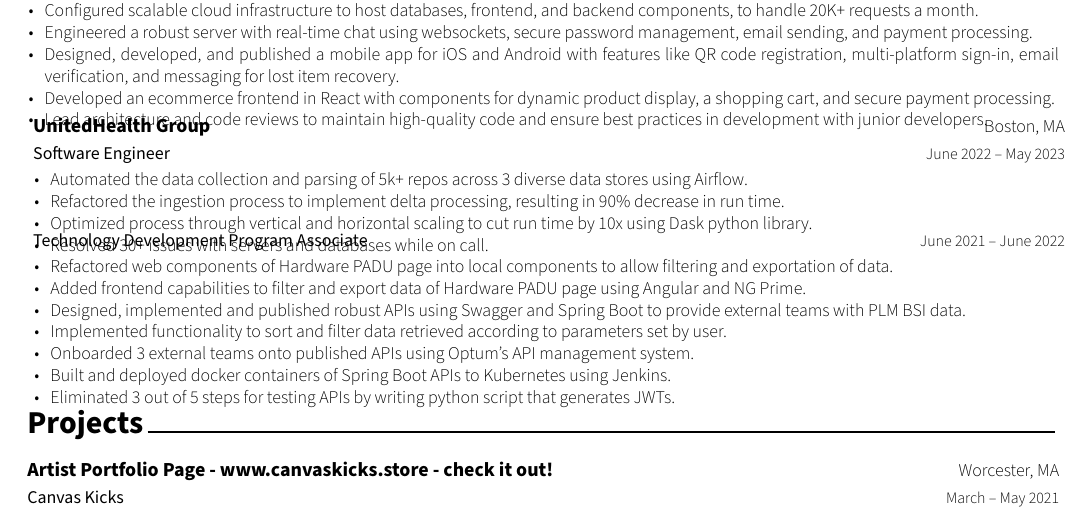
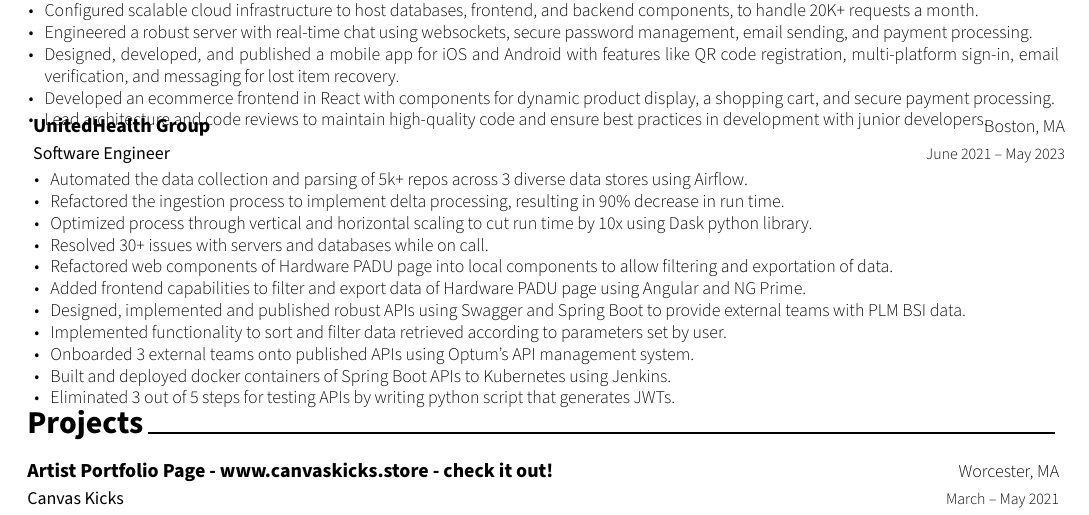
Before and after one commit to IKyriazis/resume, a LaTeX CV (resume.tex, which reads cv/experience.tex): part of the page, cut so that both start at the same text. Compiled offline with XeLaTeX.

Commit message:
combined uhg exp

```diff
--- a/cv/experience.tex
+++ b/cv/experience.tex
@@ -29,22 +29,13 @@
     {Software Engineer} % Job title
     {UnitedHealth Group} % Organisation
     {Boston, MA} % Location
-    {June 2022 – May 2023} % Date(s)
+    {June 2021 – May 2023} % Date(s)
     {
       \begin{cvitems} % Description(s) of tasks/responsibilities
         \item {Automated the data collection and parsing of 5k+ repos across 3 diverse data stores using Airflow.}
         \item {Refactored the ingestion process to implement delta processing, resulting in 90\% decrease in run time.}
         \item {Optimized process through vertical and horizontal scaling to cut run time by 10x using Dask python library.}
         \item {Resolved 30+ issues with servers and databases while on call.}
-      \end{cvitems}
-    }
-  \cventry
-    {Technology Development Program Associate} % Job title
-    {} % Organisation
-    {} % Location
-    {June 2021 – June 2022} % Date(s)
-    {
-      \begin{cvitems} % Description(s) of tasks/responsibilities
         \item {Refactored web components of Hardware PADU page into local components to allow filtering and exportation of data.}
         \item {Added frontend capabilities to filter and export data of Hardware PADU page using Angular and NG Prime.}
         \item {Designed, implemented and published robust APIs using Swagger and Spring Boot to provide external teams with PLM BSI data.}
```
